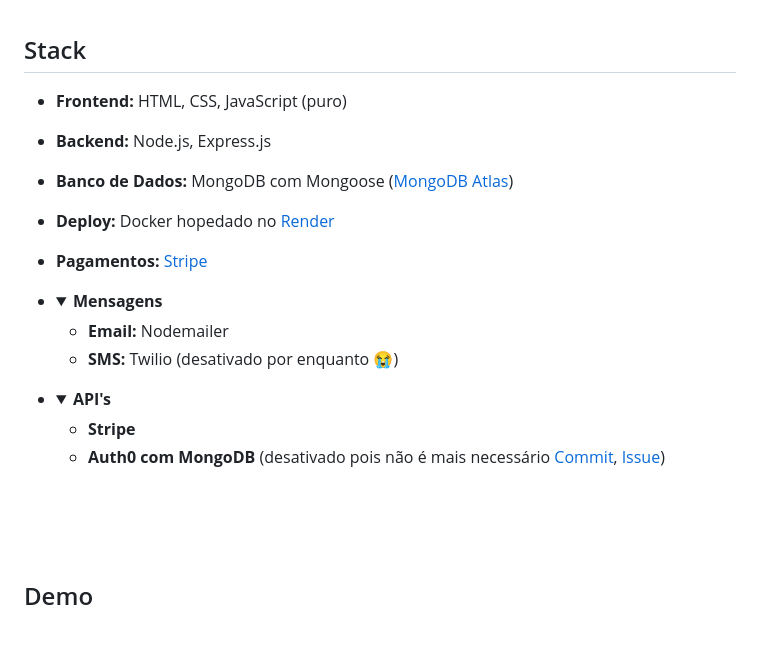
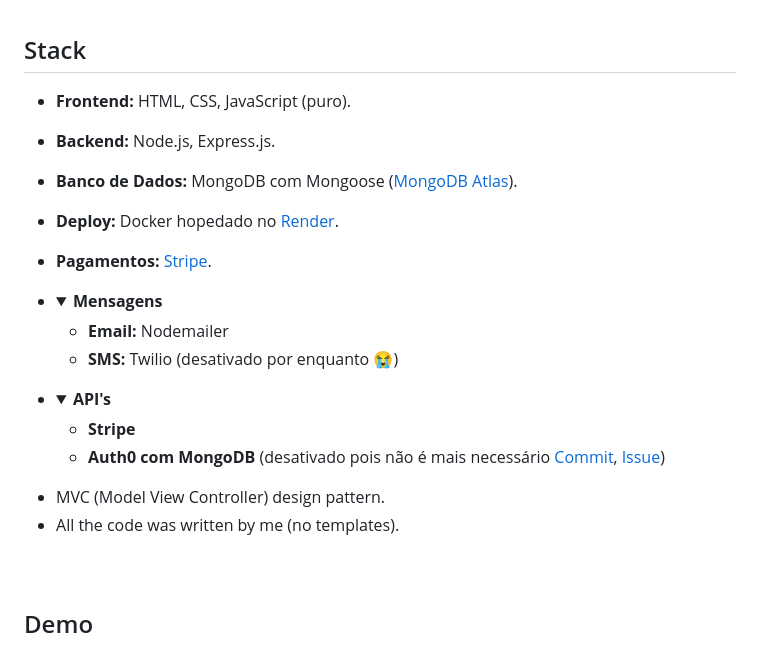
Before and after one commit to AdrianoLMRS/Pousada-TAO, a Markdown page: README.md, the part around the change. GitHub-like rendering; folded sections open.

```diff
--- a/README.md
+++ b/README.md
@@ -15,11 +15,11 @@
 - Interface responsiva e intuitiva desenvolvida com HTML, CSS e JavaScript puro. <br><br><br>
 
 ## Stack
-- **Frontend:** HTML, CSS, JavaScript (puro)
-- **Backend:** Node.js, Express.js
-- **Banco de Dados:** MongoDB com Mongoose ([MongoDB Atlas](https://www.mongodb.com/resources/products/platform/mongodb-atlas-tutorial))
-- **Deploy:** Docker hopedado no [Render](https://render.com/about)
-- **Pagamentos:** [Stripe](https://www.nerdwallet.com/article/small-business/what-is-stripe)<div>
+- **Frontend:** HTML, CSS, JavaScript (puro).
+- **Backend:** Node.js, Express.js.
+- **Banco de Dados:** MongoDB com Mongoose ([MongoDB Atlas](https://www.mongodb.com/resources/products/platform/mongodb-atlas-tutorial)).
+- **Deploy:** Docker hopedado no [Render](https://render.com/about).
+- **Pagamentos:** [Stripe](https://www.nerdwallet.com/article/small-business/what-is-stripe).<div>
 - <details>
   <summary><strong>Mensagens</strong></summary>
 
@@ -33,6 +33,9 @@
   - **Stripe**
   - **Auth0 com MongoDB** (desativado pois não é mais necessário [Commit](https://github.com/AdrianoLMRS/Website/commit/961443c099e786a387a5444cd0e4d5208955daaf), [Issue](https://github.com/AdrianoLMRS/Website/issues/6))
 </details></div>
+
+- MVC (Model View Controller) design pattern.
+- All the code was written by me (no templates).
 <br><br><br>
 
 ## Demo
```
